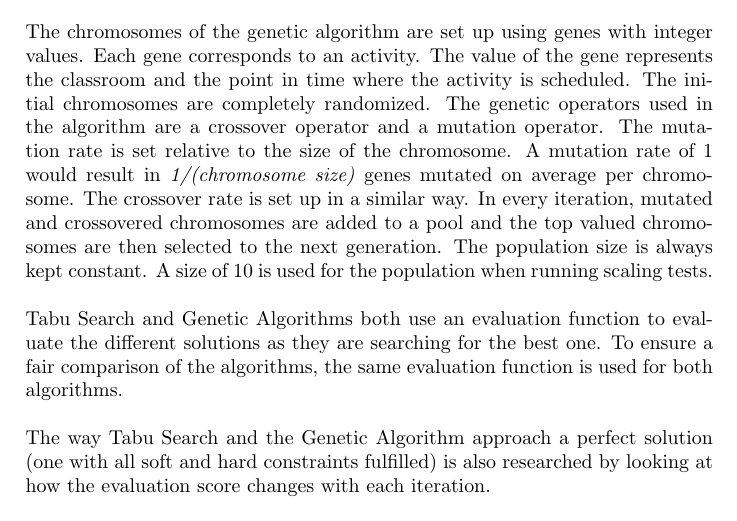
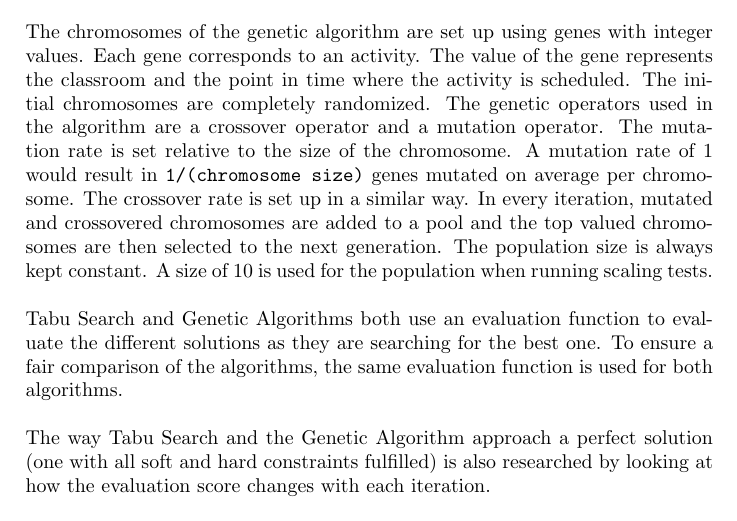
Before and after one commit to hugoflug/schedule, a LaTeX paper (latex/report.tex): part of page 11 of 22, cut so that both start at the same text. Compiled offline with pdfLaTeX.

Commit message:
fixed spelling and format issue

```diff
--- a/latex/report.tex
+++ b/latex/report.tex
@@ -210,7 +210,7 @@ Since both algorithms has elements of randomness they are run 10 times with each
 \subsection{Implementation}
 The internal structure of the generated schedule consists of a list of separate schedules, one for every program. Each program specific schedule then has its own collection of days. The days are made up of four timeslots each of which link a classroom to an activity. This structure allows for time, location and activity to be altered independently. \\\\
 The Tabu Search algorithm is implemented as described in the background section. The neighbors are generated in two ways, by changing the classroom of a random lesson to a random new classroom, and by swapping the time of two lessons. The possible swaps and changes are calculated at random. The solutions in the tabu list is then excluded from the neighbors. When researching how well the algorithms scale, the tabu list has a size of 10 solutions, and each solution remains in the tabu list until 5 more solutions have been evaluated. \\\\
-The chromosomes of the genetic algorithm are set up using genes with integer values. Each gene corresponds to an activity. The value of the gene represents the classroom and the point in time where the activity is scheduled. The initial chromosomes are completely randomized. The genetic operators used in the algorithm are a crossover operator and a mutation operator. The mutation rate is set relative to the size of the chromosome. A mutation rate of 1 would result in \emph{1/(chromosome size)} genes mutated on average per chromosome. The crossover rate is set up in a similar way. In every iteration, mutated and crossovered chromosomes are added to a pool and the top valued chromosomes are then selected to the next generation. The population size is always kept constant. A size of 10 is used for the population when running scaling tests. \\\\
+The chromosomes of the genetic algorithm are set up using genes with integer values. Each gene corresponds to an activity. The value of the gene represents the classroom and the point in time where the activity is scheduled. The initial chromosomes are completely randomized. The genetic operators used in the algorithm are a crossover operator and a mutation operator. The mutation rate is set relative to the size of the chromosome. A mutation rate of 1 would result in \texttt{1/(chromosome size)} genes mutated on average per chromosome. The crossover rate is set up in a similar way. In every iteration, mutated and crossovered chromosomes are added to a pool and the top valued chromosomes are then selected to the next generation. The population size is always kept constant. A size of 10 is used for the population when running scaling tests. \\\\
 Tabu Search and Genetic Algorithms both use an evaluation function to evaluate the different solutions as they are searching for the best one. To ensure a fair comparison of the algorithms, the same evaluation function is used for both algorithms. \\\\
 The way Tabu Search and the Genetic Algorithm approach a perfect solution (one with all soft and hard constraints fulfilled) is also researched by looking at how the evaluation score changes with each iteration. \\\\
 The Tabu Search and Genetic Algorithms algorithms have several different parameters that affect how the algorithm works. Evaluation of how varying these parameters influence the results of the algorithms is also done to figure out if the comparison of the algorithms holds in general, or just for a specific implementation of them.
```
